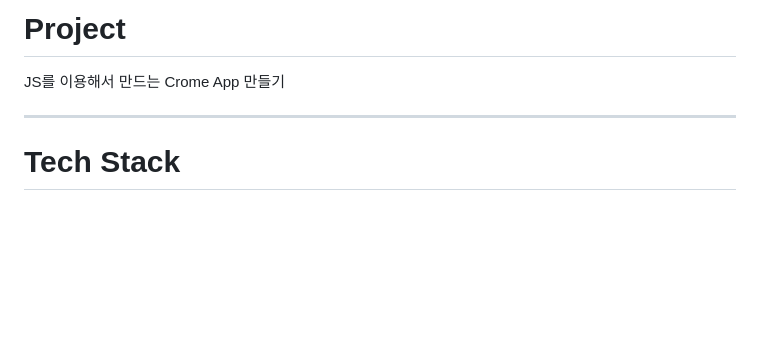
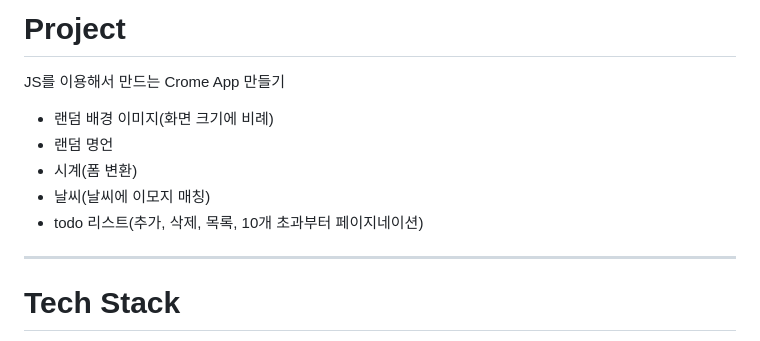
Before and after one commit to vosw1/crome_app, a Markdown page: README.md, the part around the change. Rendered like a GitHub page; blank space fills up the shorter version.

```diff
--- a/README.md
+++ b/README.md
@@ -1,5 +1,10 @@
 # Project
 JS를 이용해서 만드는 Crome App 만들기
+- 랜덤 배경 이미지(화면 크기에 비례)
+- 랜덤 명언
+- 시계(폼 변환)
+- 날씨(날씨에 이모지 매칭)
+- todo 리스트(추가, 삭제, 목록, 10개 초과부터 페이지네이션)
 
 ---
 
```
